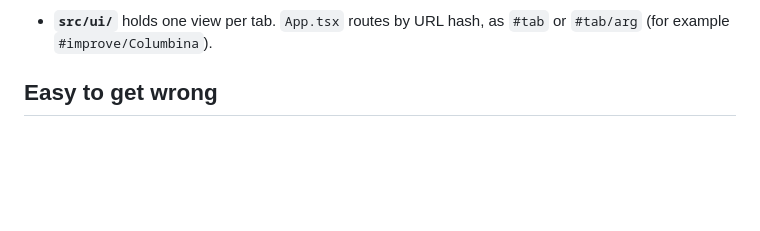
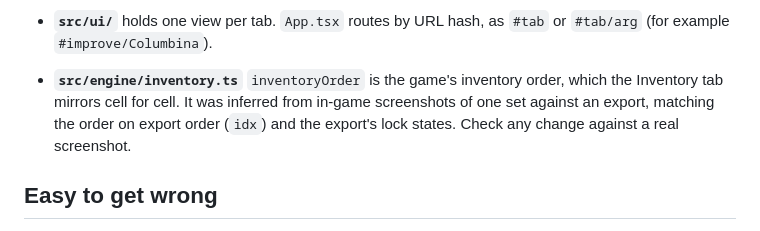
Before and after one commit to apritchard/art-critic, a Markdown page: AGENTS.md, the part around the change. Rendered like a GitHub page; blank space fills up the shorter version.

```diff
--- a/AGENTS.md
+++ b/AGENTS.md
@@ -45,6 +45,7 @@ Art Critic is a local Vite + React + TypeScript app that tells one Genshin Impac
   - **`projection.ts`** is the roll maths: remaining rolls, exact final-value distributions on a 0.05 grid, `chanceToBeat`, and threshold scaling (`lineCeiling`, `thresholdScale`).
   - **`er.ts`** totals Energy Recharge from ascension, weapon, artifacts and 2pc bonuses. A build's `erTarget` gives a minimum (`erNeed`, the low end) and a cap (`erCap`, the high end, or the one number). Free swaps and rerolls won't take a character below the minimum. Where the total and target are known, free swaps and Improve's finished pieces value pieces with `withoutER` weights plus `erChangeValue`: the change in the total, at the build's ER weight up to the cap and 0 past it. Don't also count ER lines by weight there, or ER is counted twice. Rerolls drop the ER weight only when the line is all spare (`rerollTerms`). Triage and Roster ratings keep the plain weight.
 - **`src/ui/`** holds one view per tab. `App.tsx` routes by URL hash, as `#tab` or `#tab/arg` (for example `#improve/Columbina`).
+- **`src/engine/inventory.ts`** `inventoryOrder` is the game's inventory order, which the Inventory tab mirrors cell for cell. It was inferred from in-game screenshots of one set against an export, matching the order on export order (`idx`) and the export's lock states. Check any change against a real screenshot.
 
 ## Easy to get wrong
 
```
Also changed, not shown: README.md (+10 -1 lines), docs/screenshots/inventory.png (added), 5 other files.
